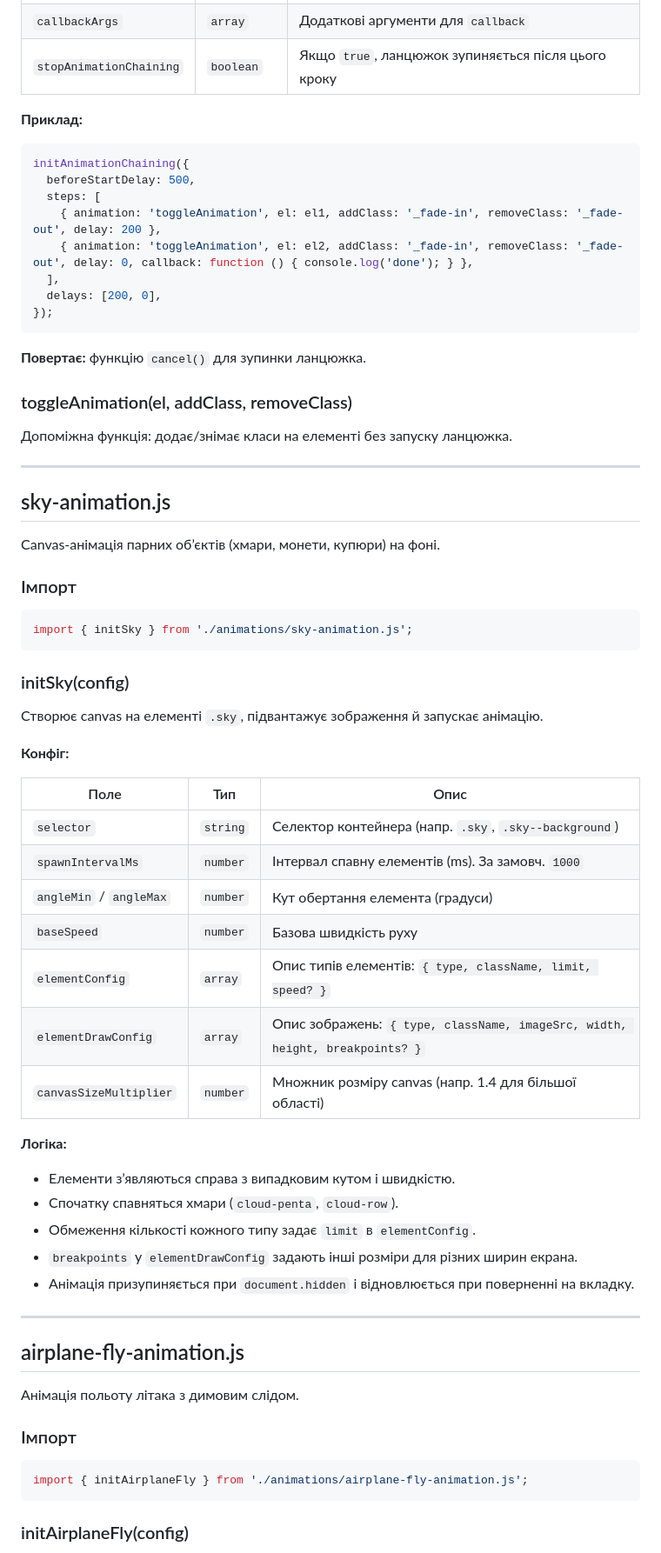
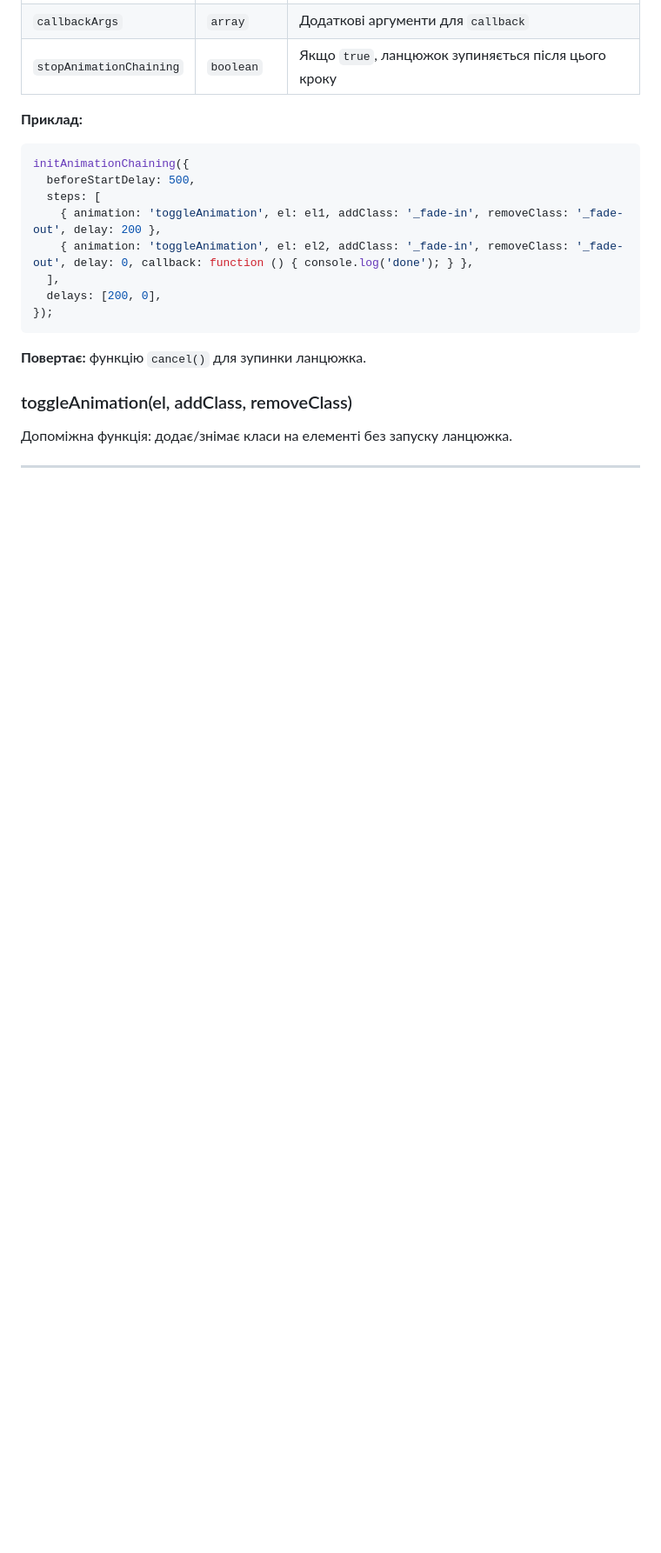
Before and after one commit to Qbik222/land-chicken-highway, a Markdown page: README.md, the part around one of its changes. Shown at 87% size. Drawn GitHub-style; blank space fills up the shorter version.

````diff
--- a/README.md
+++ b/README.md
@@ -359,50 +359,3 @@ initAnimationChaining({
 
 ---
 
-## sky-animation.js
-
-Canvas-анімація парних об’єктів (хмари, монети, купюри) на фоні.
-
-### Імпорт
-
-```js
-import { initSky } from './animations/sky-animation.js';
-```
-
-### initSky(config)
-
-Створює canvas на елементі `.sky`, підвантажує зображення й запускає анімацію.
-
-**Конфіг:**
-
-| Поле                 | Тип     | Опис                                                      |
-|----------------------|---------|-----------------------------------------------------------|
-| `selector`           | `string`| Селектор контейнера (напр. `.sky`, `.sky--background`)    |
-| `spawnIntervalMs`    | `number`| Інтервал спавну елементів (ms). За замовч. `1000`         |
-| `angleMin` / `angleMax` | `number` | Кут обертання елемента (градуси)                      |
-| `baseSpeed`          | `number` | Базова швидкість руху                                |
-| `elementConfig`      | `array`  | Опис типів елементів: `{ type, className, limit, speed? }` |
-| `elementDrawConfig` | `array`  | Опис зображень: `{ type, className, imageSrc, width, height, breakpoints? }` |
-| `canvasSizeMultiplier` | `number` | Множник розміру canvas (напр. 1.4 для більшої області) |
-
-**Логіка:**
-- Елементи з’являються справа з випадковим кутом і швидкістю.
-- Спочатку спавняться хмари (`cloud-penta`, `cloud-row`).
-- Обмеження кількості кожного типу задає `limit` в `elementConfig`.
-- `breakpoints` у `elementDrawConfig` задають інші розміри для різних ширин екрана.
-- Анімація призупиняється при `document.hidden` і відновлюється при поверненні на вкладку.
-
----
-
-## airplane-fly-animation.js
-
-Анімація польоту літака з димовим слідом.
-
-### Імпорт
-
-```js
-import { initAirplaneFly } from './animations/airplane-fly-animation.js';
-```
-
-### initAirplaneFly(config)
-
````
Also changed, not shown: other parts of README.md (+0 -43 lines).
